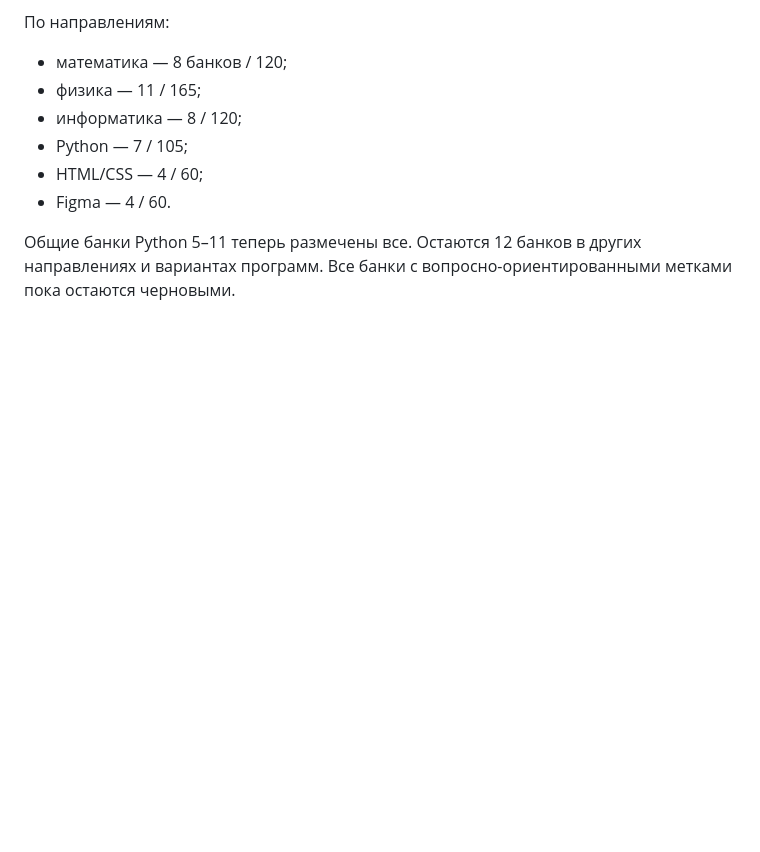
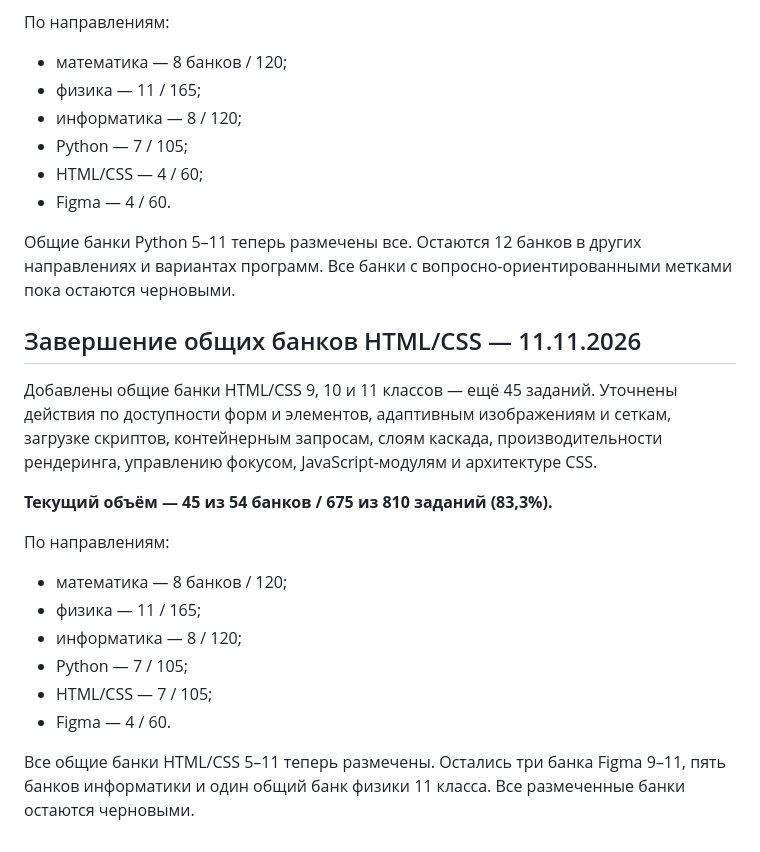
Before and after one commit to katmischenko/commeroffer, a Markdown page: edu/diagnostics/QUESTION_BANK_REVIEW.md, the part around the change. Drawn GitHub-style; blank space fills up the shorter version.

Commit message:
Document completion of general HTML CSS skill tagging

```diff
--- a/edu/diagnostics/QUESTION_BANK_REVIEW.md
+++ b/edu/diagnostics/QUESTION_BANK_REVIEW.md
@@ -784,3 +784,20 @@
 - Figma — 4 / 60.
 
 Общие банки Python 5–11 теперь размечены все. Остаются 12 банков в других направлениях и вариантах программ. Все банки с вопросно-ориентированными метками пока остаются черновыми.
+
+
+## Завершение общих банков HTML/CSS — 11.11.2026
+
+Добавлены общие банки HTML/CSS 9, 10 и 11 классов — ещё 45 заданий. Уточнены действия по доступности форм и элементов, адаптивным изображениям и сеткам, загрузке скриптов, контейнерным запросам, слоям каскада, производительности рендеринга, управлению фокусом, JavaScript-модулям и архитектуре CSS.
+
+**Текущий объём — 45 из 54 банков / 675 из 810 заданий (83,3%).**
+
+По направлениям:
+- математика — 8 банков / 120;
+- физика — 11 / 165;
+- информатика — 8 / 120;
+- Python — 7 / 105;
+- HTML/CSS — 7 / 105;
+- Figma — 4 / 60.
+
+Все общие банки HTML/CSS 5–11 теперь размечены. Остались три банка Figma 9–11, пять банков информатики и один общий банк физики 11 класса. Все размеченные банки остаются черновыми.
```
